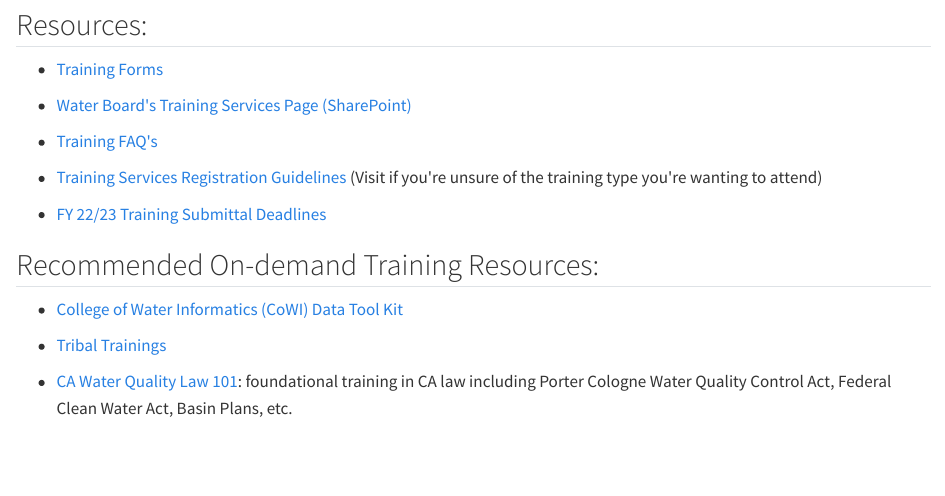
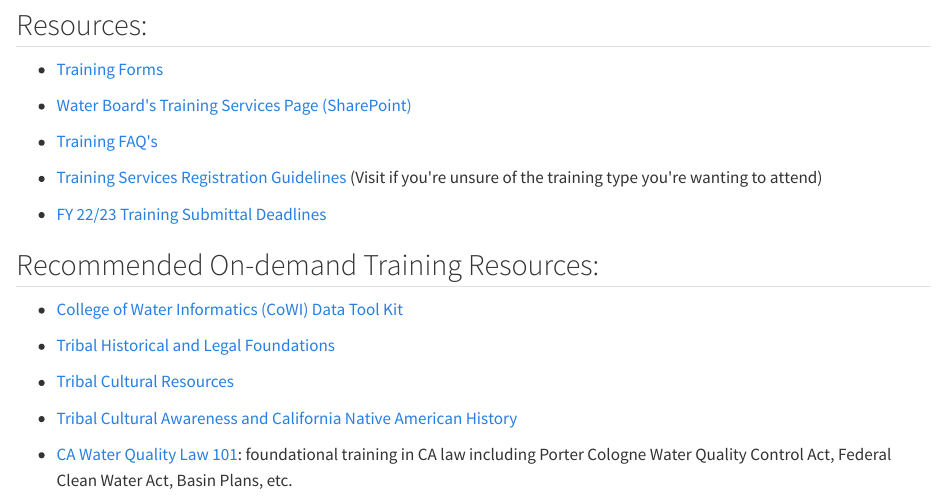
Before and after one commit to CAWaterBoardDataCenter/swamp-manual, a Quarto document (training.qmd): the page in a window 1100 px wide, from 2000 px down. Rendered offline with R 4.5, knitr and Pandoc in place of Quarto, with nearby package versions.

Commit message:
Updated Tribal Training Links

````diff
--- a/training.qmd
+++ b/training.qmd
@@ -113,6 +113,10 @@ As a Water Boards employee, you have access to training and training-related ser
 ```{=html}
 <!-- -->
 ```
--   [Tribal Trainings](https://cawaterboards.sharepoint.com/:x:/r/sites/OIMA/_layouts/15/Doc.aspx?sourcedoc=%7B21774EEB-D15B-4E3C-AF95-1B4BED29A440%7D&file=Quarterly%20Tribal%20Updates.xlsx&_DSL=1&action=default&mobileredirect=true)
+-   [Tribal Historical and Legal Foundations](https://waternet.waterboards.ca.gov/training/videos/tribal_training1.mp4)
+
+-   [Tribal Cultural Resources](https://waternet.waterboards.ca.gov/training/videos/tribal_training2.mp4)
+
+-   [Tribal Cultural Awareness and California Native American History](https://www.youtube.com/watch?v=PttFI1WvTTY)
 
 -   [CA Water Quality Law 101](https://waternet.waterboards.ca.gov/wndata/videos/wq_law_101/wqlaw.mp4): foundational training in CA law including Porter Cologne Water Quality Control Act, Federal Clean Water Act, Basin Plans, etc.
````
